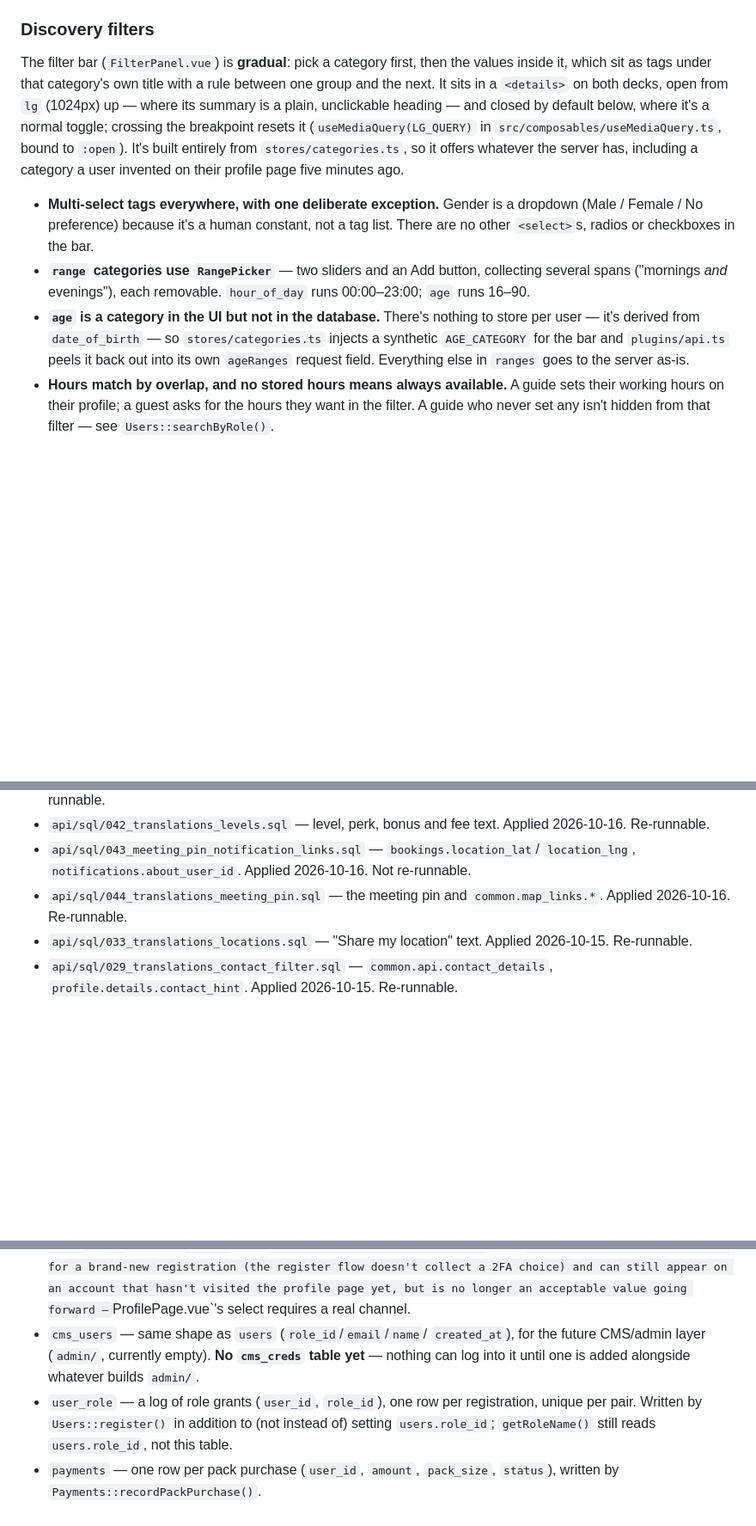
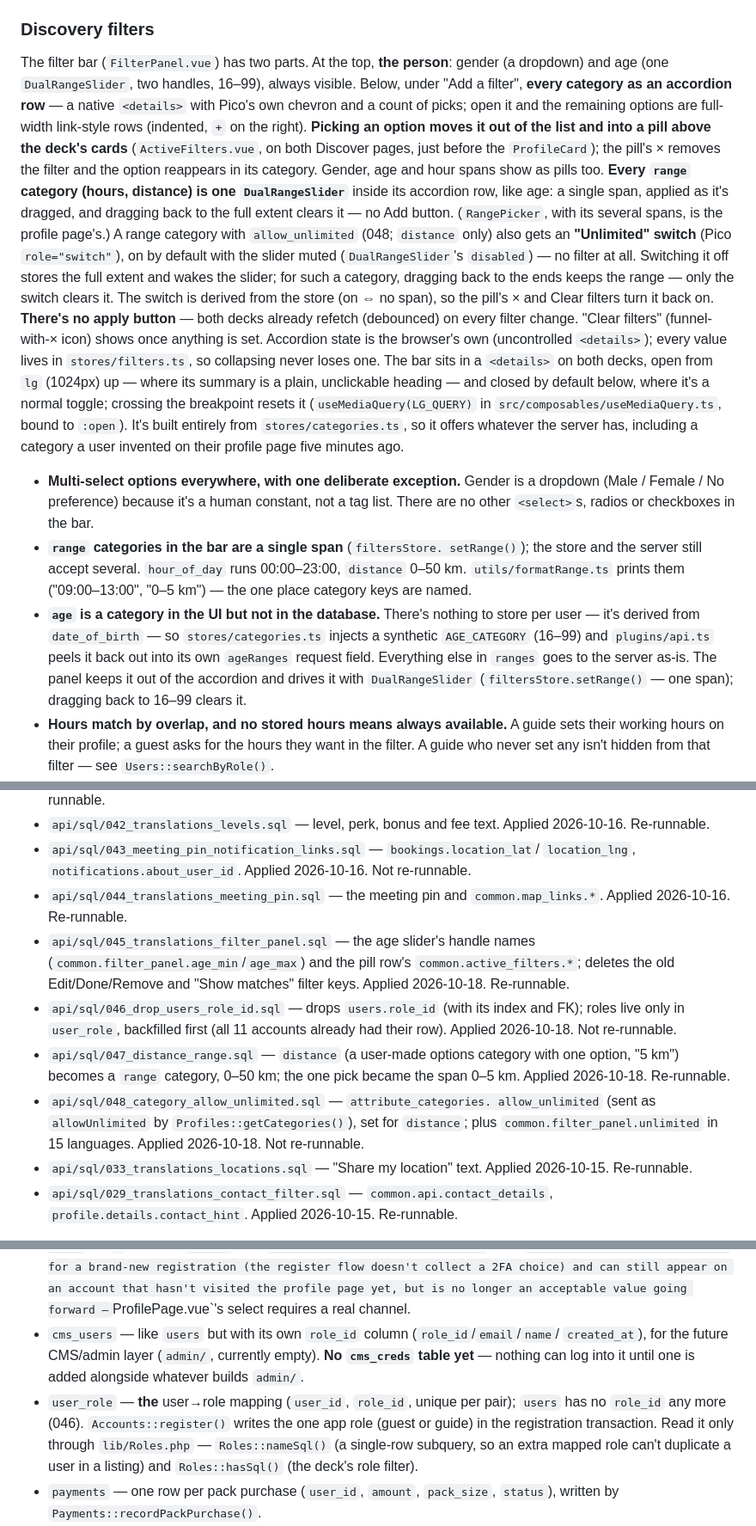
Before and after one commit to klip/localguideapp, a Markdown page: CLAUDE.md, 3 parts joined by grey strips. Shown at 86% size. GitHub-like rendering; blank space fills up the shorter version.

Commit message:
Docs: plan for accounts holding both roles; CLAUDE.md for filters and roles
Co-Authored-By: Claude Opus 5.5 <noreply@anthropic.com>

```diff
--- a/CLAUDE.md
+++ b/CLAUDE.md
@@ -1484,9 +1489,30 @@ a later feature and would get their own table.
 
 ### Discovery filters
 
-The filter bar (`FilterPanel.vue`) is **gradual**: pick a category first,
-then the values inside it, which sit as tags under that category's own
-title with a rule between one group and the next. It sits in a `<details>`
+The filter bar (`FilterPanel.vue`) has two parts. At the top, **the
+person**: gender (a dropdown) and age (one `DualRangeSlider`, two handles,
+16–99), always visible. Below, under "Add a filter", **every category as an
+accordion row** — a native `<details>` with Pico's own chevron and a count of
+picks; open it and the remaining options are full-width link-style rows
+(indented, `+` on the right). **Picking an option moves it out of the list
+and into a pill above the deck's cards** (`ActiveFilters.vue`, on both
+Discover pages, just before the `ProfileCard`); the pill's × removes the
+filter and the option reappears in its category. Gender, age and hour spans
+show as pills too. **Every `range` category (hours, distance) is one
+`DualRangeSlider`** inside its accordion row, like age: a single span,
+applied as it's dragged, and dragging back to the full extent clears it — no
+Add button. (`RangePicker`, with its several spans, is the profile page's.)
+A range category with `allow_unlimited` (048; `distance` only) also gets an
+**"Unlimited" switch** (Pico `role="switch"`), on by default with the
+slider muted (`DualRangeSlider`'s `disabled`) — no filter at all. Switching
+it off stores the full extent and wakes the slider; for such a category,
+dragging back to the ends keeps the range — only the switch clears it. The
+switch is derived from the store (on ⇔ no span), so the pill's × and Clear
+filters turn it back on. **There's
+no apply button** — both decks already refetch (debounced) on every filter
+change. "Clear filters" (funnel-with-× icon) shows once anything is set.
+Accordion state is the browser's own (uncontrolled `<details>`); every value
+lives in `stores/filters.ts`, so collapsing never loses one. The bar sits in a `<details>`
 on both decks, open from `lg` (1024px) up — where its summary is a plain,
 unclickable heading — and closed by default below, where it's a normal
 toggle; crossing the breakpoint resets it (`useMediaQuery(LG_QUERY)` in
@@ -1494,18 +1520,21 @@ toggle; crossing the breakpoint resets it (`useMediaQuery(LG_QUERY)` in
 `stores/categories.ts`, so it offers whatever the server has, including a
 category a user invented on their profile page five minutes ago.
 
-- **Multi-select tags everywhere, with one deliberate exception.** Gender
+- **Multi-select options everywhere, with one deliberate exception.** Gender
   is a dropdown (Male / Female / No preference) because it's a human
   constant, not a tag list. There are no other `<select>`s, radios or
   checkboxes in the bar.
-- **`range` categories use `RangePicker`** — two sliders and an Add button,
-  collecting several spans ("mornings *and* evenings"), each removable.
-  `hour_of_day` runs 00:00–23:00; `age` runs 16–90.
+- **`range` categories in the bar are a single span** (`filtersStore.
+  setRange()`); the store and the server still accept several. `hour_of_day`
+  runs 00:00–23:00, `distance` 0–50 km. `utils/formatRange.ts` prints them
+  ("09:00–13:00", "0–5 km") — the one place category keys are named.
 - **`age` is a category in the UI but not in the database.** There's
   nothing to store per user — it's derived from `date_of_birth` — so
-  `stores/categories.ts` injects a synthetic `AGE_CATEGORY` for the bar and
+  `stores/categories.ts` injects a synthetic `AGE_CATEGORY` (16–99) and
   `plugins/api.ts` peels it back out into its own `ageRanges` request
-  field. Everything else in `ranges` goes to the server as-is.
+  field. Everything else in `ranges` goes to the server as-is. The panel
+  keeps it out of the accordion and drives it with `DualRangeSlider`
+  (`filtersStore.setRange()` — one span); dragging back to 16–99 clears it.
 - **Hours match by overlap, and no stored hours means always available.** A
   guide sets their working hours on their profile; a guest asks for the
   hours they want in the filter. A guide who never set any isn't hidden
@@ -2225,6 +2255,20 @@ API service (`api/classes/`):
   re-runnable.
 - `api/sql/044_translations_meeting_pin.sql` — the meeting pin and
   `common.map_links.*`. Applied 2026-10-16. Re-runnable.
+- `api/sql/045_translations_filter_panel.sql` — the age slider's handle
+  names (`common.filter_panel.age_min`/`age_max`) and the pill row's
+  `common.active_filters.*`; deletes the old Edit/Done/Remove and "Show
+  matches" filter keys. Applied 2026-10-18. Re-runnable.
+- `api/sql/046_drop_users_role_id.sql` — drops `users.role_id` (with its
+  index and FK); roles live only in `user_role`, backfilled first (all 11
+  accounts already had their row). Applied 2026-10-18. Not re-runnable.
+- `api/sql/047_distance_range.sql` — `distance` (a user-made options
+  category with one option, "5 km") becomes a `range` category, 0–50 km;
+  the one pick became the span 0–5 km. Applied 2026-10-18. Re-runnable.
+- `api/sql/048_category_allow_unlimited.sql` — `attribute_categories.
+  allow_unlimited` (sent as `allowUnlimited` by `Profiles::getCategories()`),
+  set for `distance`; plus `common.filter_panel.unlimited` in 15 languages.
+  Applied 2026-10-18. Not re-runnable.
 - `api/sql/033_translations_locations.sql` — "Share my location" text.
   Applied 2026-10-15. Re-runnable.
 - `api/sql/029_translations_contact_filter.sql` — `common.api.contact_details`,
@@ -2259,14 +2303,16 @@ against throwaway `@example.test` accounts with the mail worker stopped.
   a 2FA choice) and can still appear on an account that hasn't visited the
   profile page yet, but is no longer an acceptable value going forward —
   `ProfilePage.vue`'s select requires a real channel.
-- `cms_users` — same shape as `users` (`role_id`/`email`/`name`/
+- `cms_users` — like `users` but with its own `role_id` column (`role_id`/`email`/`name`/
   `created_at`), for the future CMS/admin layer (`admin/`, currently empty).
   **No `cms_creds` table yet** — nothing can log into it until one is added
   alongside whatever builds `admin/`.
-- `user_role` — a log of role grants (`user_id`, `role_id`), one row per
-  registration, unique per pair. Written by `Users::register()` in addition
-  to (not instead of) setting `users.role_id`; `getRoleName()` still reads
-  `users.role_id`, not this table.
+- `user_role` — **the** user→role mapping (`user_id`, `role_id`, unique per
+  pair); `users` has no `role_id` any more (046). `Accounts::register()`
+  writes the one app role (guest or guide) in the registration transaction.
+  Read it only through `lib/Roles.php` — `Roles::nameSql()` (a single-row
+  subquery, so an extra mapped role can't duplicate a user in a listing)
+  and `Roles::hasSql()` (the deck's role filter).
 - `payments` — one row per pack purchase (`user_id`, `amount`, `pack_size`,
   `status`), written by `Payments::recordPackPurchase()`.
 - `selections` — one row per (`guest_id`, `guide_id`) pair, unique on that
```
Also changed, not shown: other parts of CLAUDE.md (+10 -4 lines), docs/dual-roles.md (added, +131 -0 lines).
